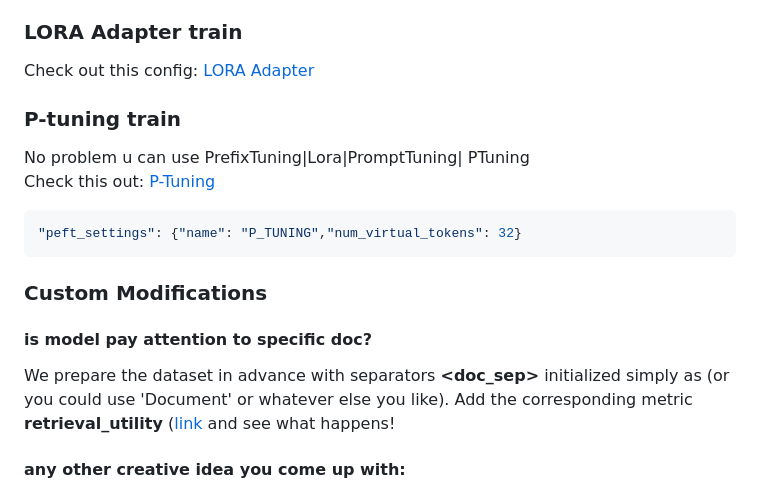
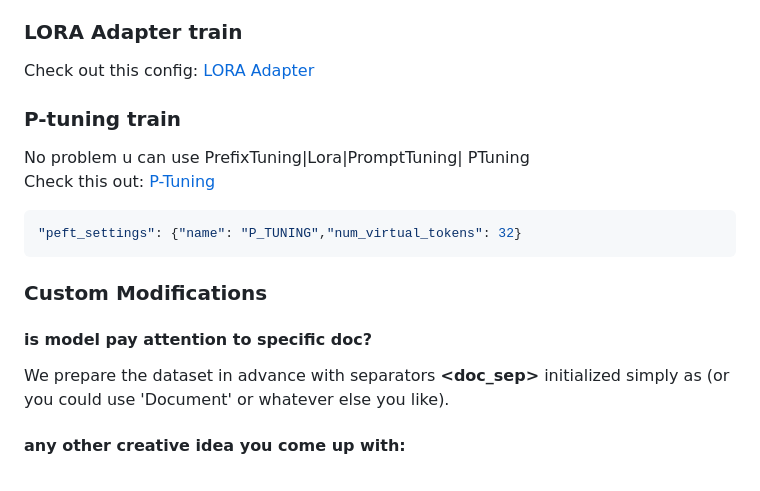
Before and after one commit to turbo-llm/turbo-alignment, a Markdown page: docs/GUIDE.md, the part around one of its changes. Rendered like a GitHub page.

```diff
--- a/docs/GUIDE.md
+++ b/docs/GUIDE.md
@@ -166,7 +166,6 @@ Check this out: [P-Tuning](configs/exp/train/sft/llama/ptuning.json)<br>
 ### Custom Modifications
 #### is model pay attention to specific doc?
 We prepare the dataset in advance with separators **<doc_sep>** initialized simply as **<sep>** (or you could use 'Document' or whatever else you like).
-Add the corresponding metric **retrieval_utility** ([link](configs/exp/train/sft/llama/sft_with_retrieval_utility.json) and see what happens!
 
 #### any other creative idea you come up with:
 - Prepare the dataset 🧑‍🔬
```
Also changed, not shown: other parts of docs/GUIDE.md (+3 -3 lines).
